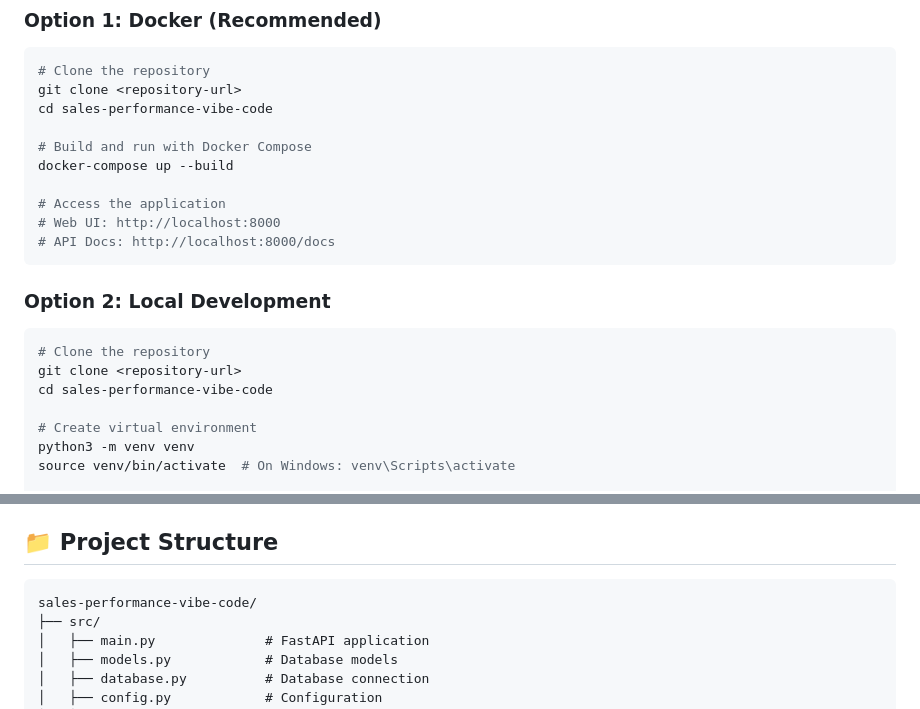
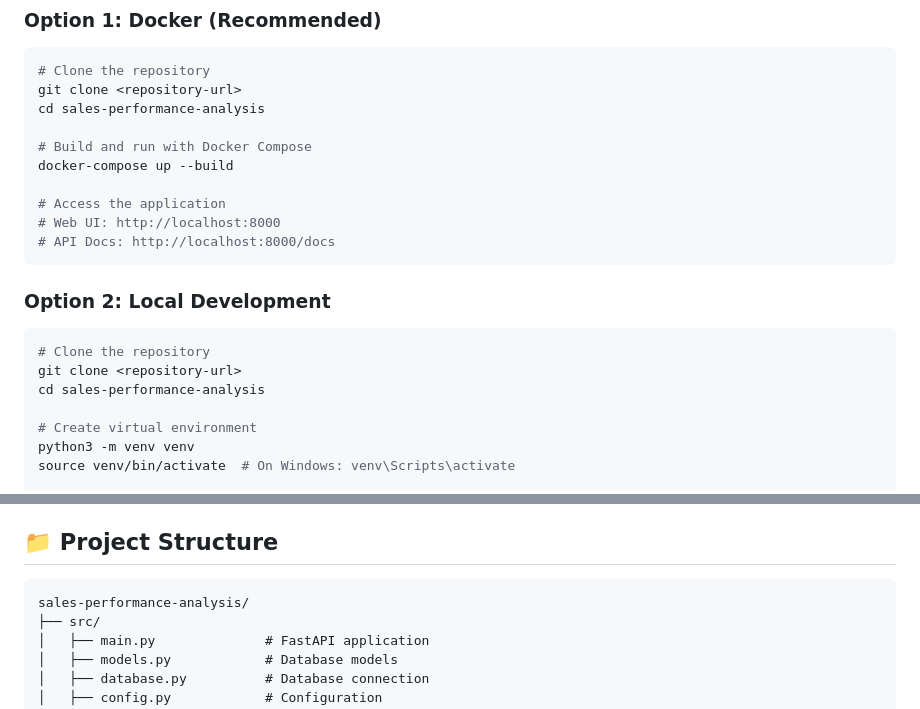
Before and after one commit to thynishanth/sales-performance-analysis, a Markdown page: README.md, 2 parts joined by grey strips. Drawn GitHub-style.

````diff
--- a/README.md
+++ b/README.md
@@ -22,7 +22,7 @@ This system provides:
 ```bash
 # Clone the repository
 git clone <repository-url>
-cd sales-performance-vibe-code
+cd sales-performance-analysis
 
 # Build and run with Docker Compose
 docker-compose up --build
@@ -37,7 +37,7 @@ docker-compose up --build
 ```bash
 # Clone the repository
 git clone <repository-url>
-cd sales-performance-vibe-code
+cd sales-performance-analysis
 
 # Create virtual environment
 python3 -m venv venv
@@ -160,7 +160,7 @@ Once running, visit `http://localhost:8000/docs` for interactive API documentati
 ## 📁 Project Structure
 
 ```
-sales-performance-vibe-code/
+sales-performance-analysis/
 ├── src/
 │   ├── main.py              # FastAPI application
 │   ├── models.py            # Database models
````
